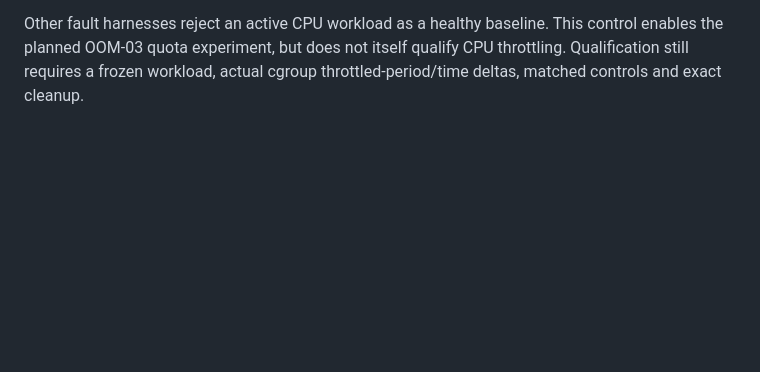
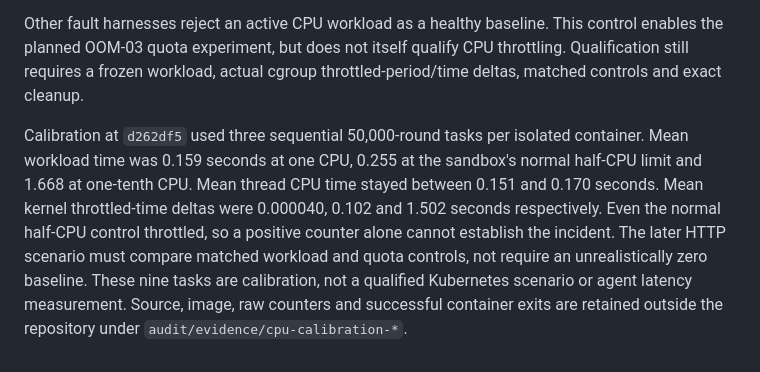
Before and after one commit to chinmayarvind23/pay-ops, a Markdown page: docs/scenarios.md, the part around the change. Drawn GitHub-style; blank space fills up the shorter version.

Commit message:
Record kernel-backed CPU quota calibration
Compare identical bounded work at one, half and one-tenth CPU. Preserve raw counters and clarify that normal quota throttling requires matched controls rather than a positive-counter-only rule.

```diff
--- a/docs/scenarios.md
+++ b/docs/scenarios.md
@@ -110,3 +110,14 @@ Other fault harnesses reject an active CPU workload as a healthy baseline. This
 control enables the planned OOM-03 quota experiment, but does not itself qualify
 CPU throttling. Qualification still requires a frozen workload, actual cgroup
 throttled-period/time deltas, matched controls and exact cleanup.
+
+Calibration at `d262df5` used three sequential 50,000-round tasks per isolated
+container. Mean workload time was 0.159 seconds at one CPU, 0.255 at the sandbox's
+normal half-CPU limit and 1.668 at one-tenth CPU. Mean thread CPU time stayed between
+0.151 and 0.170 seconds. Mean kernel throttled-time deltas were 0.000040, 0.102 and
+1.502 seconds respectively. Even the normal half-CPU control throttled, so a positive
+counter alone cannot establish the incident. The later HTTP scenario must compare
+matched workload and quota controls, not require an unrealistically zero baseline.
+These nine tasks are calibration, not a qualified Kubernetes scenario or agent
+latency measurement. Source, image, raw counters and successful container exits are
+retained outside the repository under `audit/evidence/cpu-calibration-*`.
```
